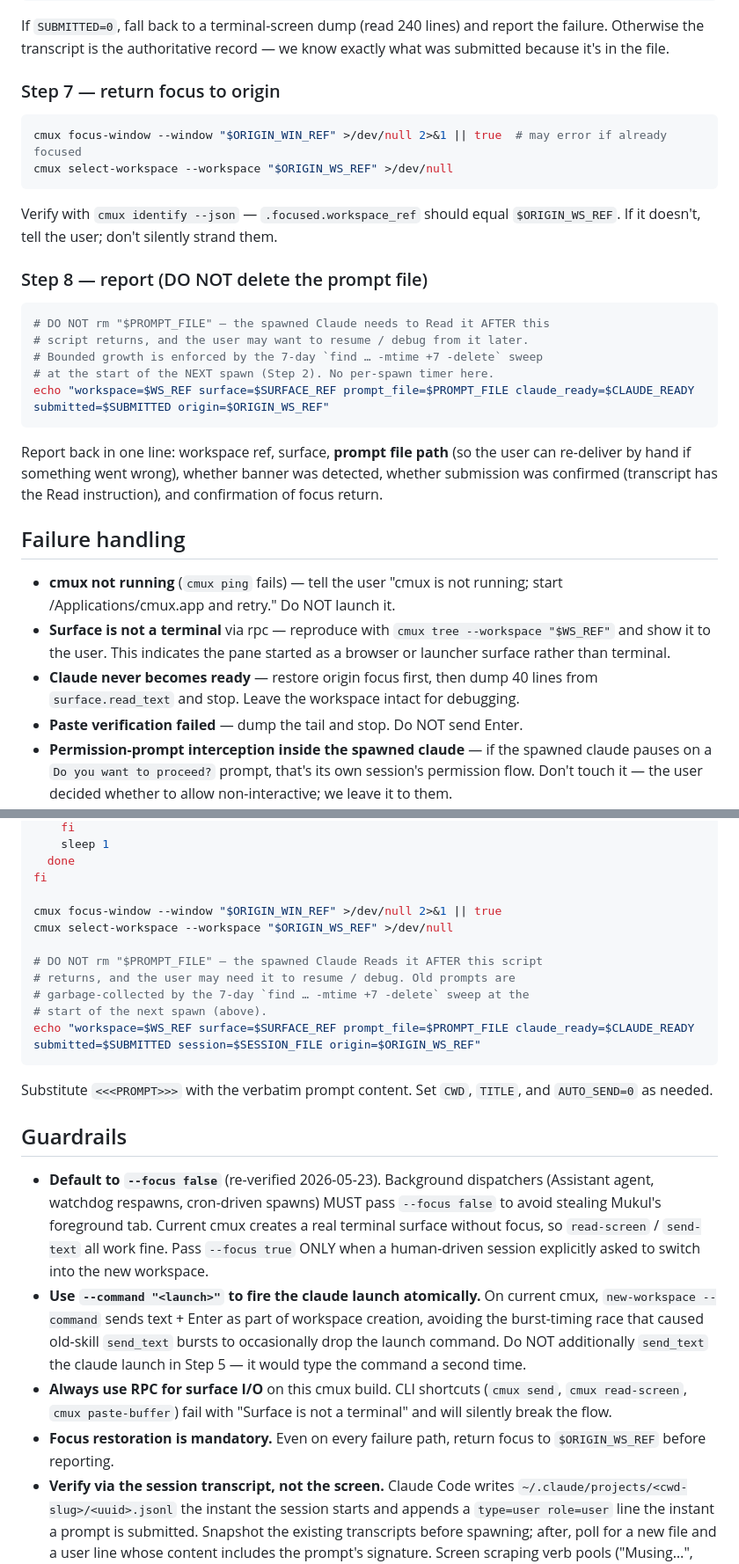
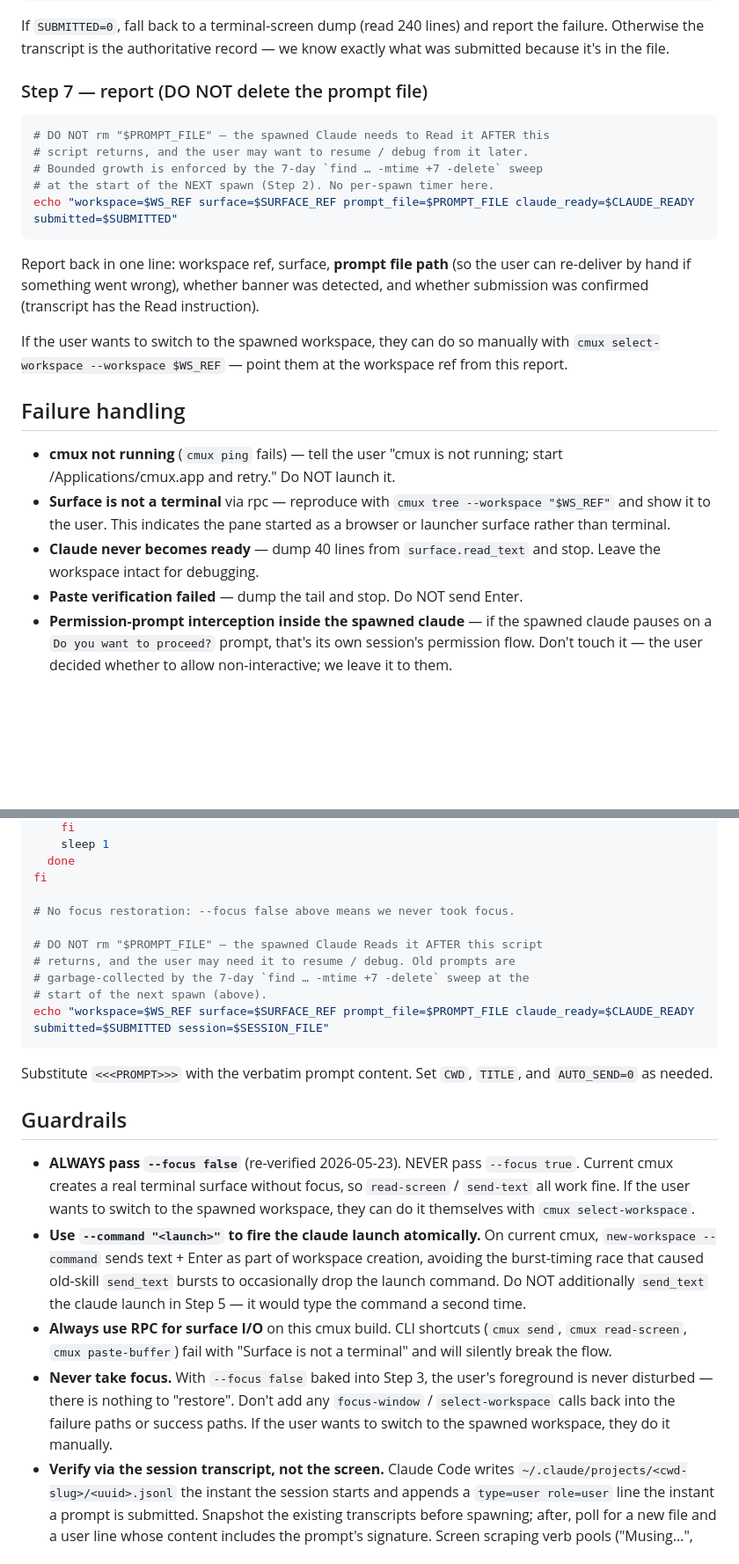
Before and after one commit to elitecoder/assistant, a Markdown page: skills/spawn-claude-workspace/SKILL.md, 2 parts joined by grey strips. Shown at 88% size. Drawn GitHub-style; blank space fills up the shorter version.

````diff
--- a/skills/spawn-claude-workspace/SKILL.md
+++ b/skills/spawn-claude-workspace/SKILL.md
@@ -308,32 +307,25 @@ done
 
 If `SUBMITTED=0`, fall back to a terminal-screen dump (read 240 lines) and report the failure. Otherwise the transcript is the authoritative record — we know exactly what was submitted because it's in the file.
 
-### Step 7 — return focus to origin
-
-```bash
-cmux focus-window --window "$ORIGIN_WIN_REF" >/dev/null 2>&1 || true  # may error if already focused
-cmux select-workspace --workspace "$ORIGIN_WS_REF" >/dev/null
-```
-
-Verify with `cmux identify --json` — `.focused.workspace_ref` should equal `$ORIGIN_WS_REF`. If it doesn't, tell the user; don't silently strand them.
-
-### Step 8 — report (DO NOT delete the prompt file)
+### Step 7 — report (DO NOT delete the prompt file)
 
 ```bash
 # DO NOT rm "$PROMPT_FILE" — the spawned Claude needs to Read it AFTER this
 # script returns, and the user may want to resume / debug from it later.
 # Bounded growth is enforced by the 7-day `find … -mtime +7 -delete` sweep
 # at the start of the NEXT spawn (Step 2). No per-spawn timer here.
-echo "workspace=$WS_REF surface=$SURFACE_REF prompt_file=$PROMPT_FILE claude_ready=$CLAUDE_READY submitted=$SUBMITTED origin=$ORIGIN_WS_REF"
+echo "workspace=$WS_REF surface=$SURFACE_REF prompt_file=$PROMPT_FILE claude_ready=$CLAUDE_READY submitted=$SUBMITTED"
 ```
 
-Report back in one line: workspace ref, surface, **prompt file path** (so the user can re-deliver by hand if something went wrong), whether banner was detected, whether submission was confirmed (transcript has the Read instruction), and confirmation of focus return.
+Report back in one line: workspace ref, surface, **prompt file path** (so the user can re-deliver by hand if something went wrong), whether banner was detected, and whether submission was confirmed (transcript has the Read instruction).
+
+If the user wants to switch to the spawned workspace, they can do so manually with `cmux select-workspace --workspace $WS_REF` — point them at the workspace ref from this report.
 
 ## Failure handling
 
 - **cmux not running** (`cmux ping` fails) — tell the user "cmux is not running; start /Applications/cmux.app and retry." Do NOT launch it.
 - **Surface is not a terminal** via rpc — reproduce with `cmux tree --workspace "$WS_REF"` and show it to the user. This indicates the pane started as a browser or launcher surface rather than terminal.
-- **Claude never becomes ready** — restore origin focus first, then dump 40 lines from `surface.read_text` and stop. Leave the workspace intact for debugging.
+- **Claude never becomes ready** — dump 40 lines from `surface.read_text` and stop. Leave the workspace intact for debugging.
 - **Paste verification failed** — dump the tail and stop. Do NOT send Enter.
 - **Permission-prompt interception inside the spawned claude** — if the spawned claude pauses on a `Do you want to proceed?` prompt, that's its own session's permission flow. Don't touch it — the user decided whether to allow non-interactive; we leave it to them.
 
@@ -481,24 +469,23 @@ PY
   done
 fi
 
-cmux focus-window --window "$ORIGIN_WIN_REF" >/dev/null 2>&1 || true
-cmux select-workspace --workspace "$ORIGIN_WS_REF" >/dev/null
+# No focus restoration: --focus false above means we never took focus.
 
 # DO NOT rm "$PROMPT_FILE" — the spawned Claude Reads it AFTER this script
 # returns, and the user may need it to resume / debug. Old prompts are
 # garbage-collected by the 7-day `find … -mtime +7 -delete` sweep at the
 # start of the next spawn (above).
-echo "workspace=$WS_REF surface=$SURFACE_REF prompt_file=$PROMPT_FILE claude_ready=$CLAUDE_READY submitted=$SUBMITTED session=$SESSION_FILE origin=$ORIGIN_WS_REF"
+echo "workspace=$WS_REF surface=$SURFACE_REF prompt_file=$PROMPT_FILE claude_ready=$CLAUDE_READY submitted=$SUBMITTED session=$SESSION_FILE"
 ```
 
 Substitute `<<<PROMPT>>>` with the verbatim prompt content. Set `CWD`, `TITLE`, and `AUTO_SEND=0` as needed.
 
 ## Guardrails
 
-- **Default to `--focus false`** (re-verified 2026-05-23). Background dispatchers (Assistant agent, watchdog respawns, cron-driven spawns) MUST pass `--focus false` to avoid stealing Mukul's foreground tab. Current cmux creates a real terminal surface without focus, so `read-screen` / `send-text` all work fine. Pass `--focus true` ONLY when a human-driven session explicitly asked to switch into the new workspace.
+- **ALWAYS pass `--focus false`** (re-verified 2026-05-23). NEVER pass `--focus true`. Current cmux creates a real terminal surface without focus, so `read-screen` / `send-text` all work fine. If the user wants to switch to the spawned workspace, they can do it themselves with `cmux select-workspace`.
 - **Use `--command "<launch>"` to fire the claude launch atomically.** On current cmux, `new-workspace --command` sends text + Enter as part of workspace creation, avoiding the burst-timing race that caused old-skill `send_text` bursts to occasionally drop the launch command. Do NOT additionally `send_text` the claude launch in Step 5 — it would type the command a second time.
 - **Always use RPC for surface I/O** on this cmux build. CLI shortcuts (`cmux send`, `cmux read-screen`, `cmux paste-buffer`) fail with "Surface is not a terminal" and will silently break the flow.
-- **Focus restoration is mandatory.** Even on every failure path, return focus to `$ORIGIN_WS_REF` before reporting.
+- **Never take focus.** With `--focus false` baked into Step 3, the user's foreground is never disturbed — there is nothing to "restore". Don't add any `focus-window` / `select-workspace` calls back into the failure paths or success paths. If the user wants to switch to the spawned workspace, they do it manually.
 - **Verify via the session transcript, not the screen.** Claude Code writes `~/.claude/projects/<cwd-slug>/<uuid>.jsonl` the instant the session starts and appends a `type=user role=user` line the instant a prompt is submitted. Snapshot the existing transcripts before spawning; after, poll for a new file and a user line whose content includes the prompt's signature. Screen scraping verb pools ("Musing…", "Thinking…", etc.) is fragile — there are hundreds of verbs and the list grows every release. Transcripts are the source of truth.
 - **Resolve the cwd via `realpath` before slugging.** On macOS, `/tmp` is a symlink to `/private/tmp`; Claude Code uses the resolved path for the project slug. Without `realpath`, the skill polls the wrong directory forever.
 - **Use `find`, not `ls *.jsonl`**, to enumerate transcripts. In zsh with `set -eu`, an empty glob aborts the script. `find -maxdepth 1 -type f -name '*.jsonl'` returns nothing silently.
````
Also changed, not shown: other parts of skills/spawn-claude-workspace/SKILL.md (+8 -13 lines).
